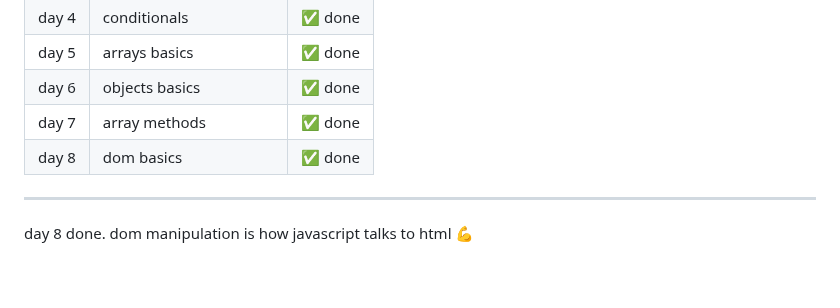
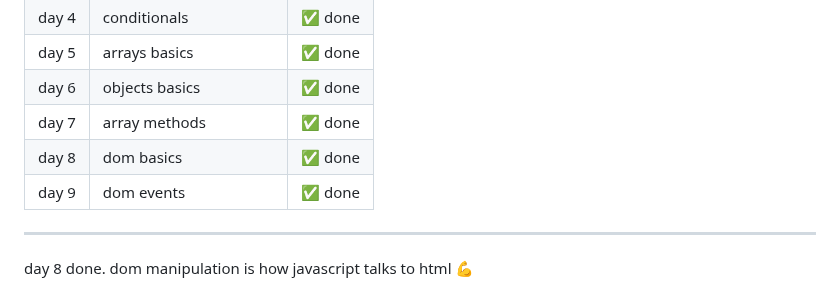
Before and after one commit to kiranmv002/js-from-zero, a Markdown page: README.md, the part around the change. Drawn GitHub-style.

```diff
--- a/README.md
+++ b/README.md
@@ -143,6 +143,8 @@ files → `03-projects/todo-app/index.html` `03-projects/todo-app/todo.js`
 | day 6 | objects basics                    | ✅ done |
 | day 7 | array methods                     | ✅ done |
 | day 8 | dom basics                        | ✅ done |
+| day 9 | dom events                        | ✅ done |
+
 ---
 
 day 8 done. dom manipulation is how javascript talks to html 💪
```
